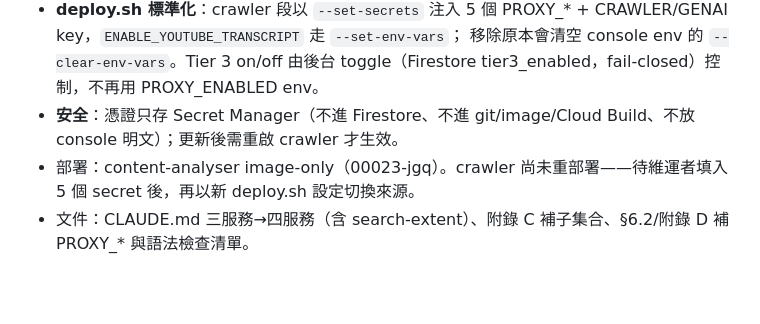
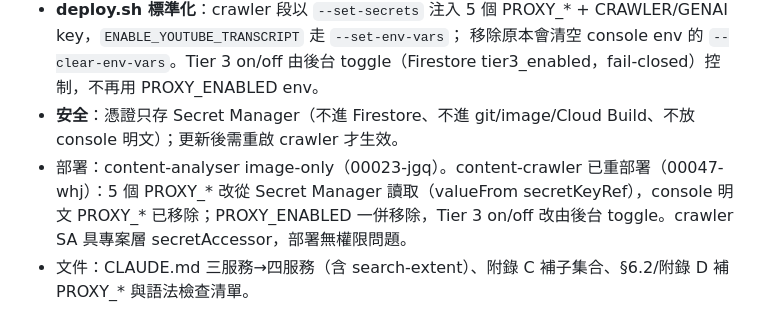
Before and after one commit to hsnuhow/Content-Analyser-CN, a Markdown page: changelog.md, the part around the change. Drawn GitHub-style; blank space fills up the shorter version.

Commit message:
文件：changelog 記錄 crawler 已遷移至 Secret Manager 讀取 proxy（00047-whj）
Co-Authored-By: Claude Opus 4.8 (1M context) <noreply@anthropic.com>

```diff
--- a/changelog.md
+++ b/changelog.md
@@ -7,7 +7,7 @@
 - **deploy.sh 標準化**：crawler 段以 `--set-secrets` 注入 5 個 PROXY_* + CRAWLER/GENAI key，`ENABLE_YOUTUBE_TRANSCRIPT` 走 `--set-env-vars`；
   移除原本會清空 console env 的 `--clear-env-vars`。Tier 3 on/off 由後台 toggle（Firestore tier3_enabled，fail-closed）控制，不再用 PROXY_ENABLED env。
 - **安全**：憑證只存 Secret Manager（不進 Firestore、不進 git/image/Cloud Build、不放 console 明文）；更新後需重啟 crawler 才生效。
-- 部署：content-analyser image-only（00023-jgq）。crawler 尚未重部署——待維運者填入 5 個 secret 後，再以新 deploy.sh 設定切換來源。
+- 部署：content-analyser image-only（00023-jgq）。content-crawler 已重部署（00047-whj）：5 個 PROXY_* 改從 Secret Manager 讀取（valueFrom secretKeyRef），console 明文 PROXY_* 已移除；PROXY_ENABLED 一併移除，Tier 3 on/off 改由後台 toggle。crawler SA 具專案層 secretAccessor，部署無權限問題。
 - 文件：CLAUDE.md 三服務→四服務（含 search-extent）、附錄 C 補子集合、§6.2/附錄 D 補 PROXY_* 與語法檢查清單。
 
 ## 2026-06-15 修正：/admin/users 白名單管理 500（已部署 content-analyser 00022-mlc）
```
